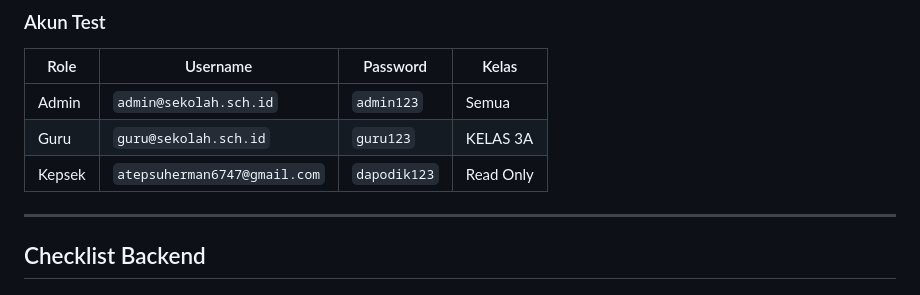
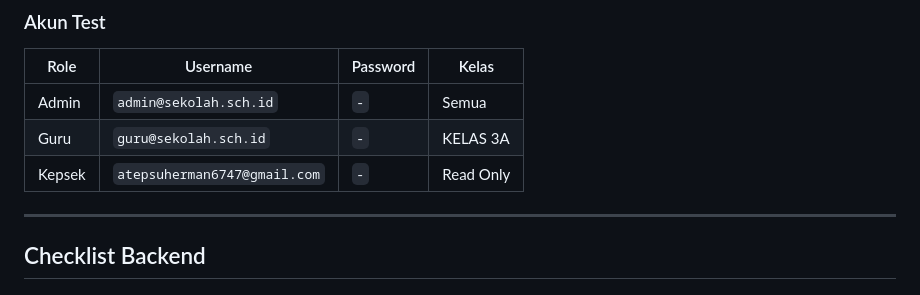
Before and after one commit to nirvagold/backend-absensi-siswa, a Markdown page: README.md, the part around the change. Drawn GitHub-style.

Commit message:
Modify password entries in Akun Test section
Updated password entries to indicate they are not displayed.

```diff
--- a/README.md
+++ b/README.md
@@ -24,9 +24,9 @@ npm start
 
 | Role | Username | Password | Kelas |
 | --- | --- | --- | --- |
-| Admin | `admin@sekolah.sch.id` | `admin123` | Semua |
-| Guru | `guru@sekolah.sch.id` | `guru123` | KELAS 3A |
-| Kepsek | `atepsuherman6747@gmail.com` | `dapodik123` | Read Only |
+| Admin | `admin@sekolah.sch.id` | `-` | Semua |
+| Guru | `guru@sekolah.sch.id` | `-` | KELAS 3A |
+| Kepsek | `atepsuherman6747@gmail.com` | `-` | Read Only |
 
 ---
 
```
